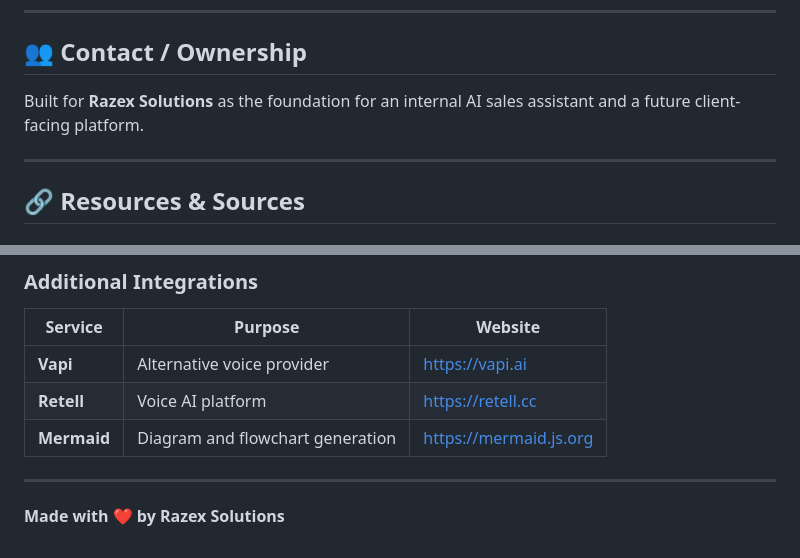
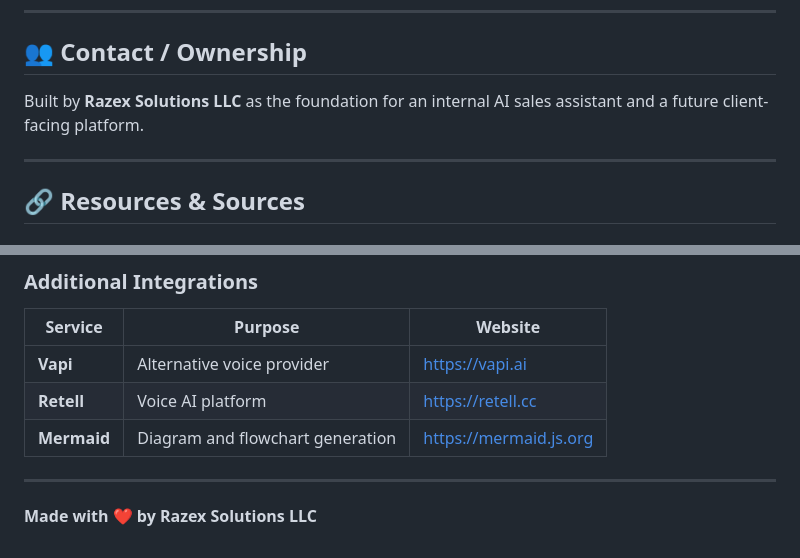
Before and after one commit to essa-raza/AI-VSA, a Markdown page: README.md, 2 parts joined by grey strips. Rendered like a GitHub page.

Commit message:
Update company name to Razex Solutions LLC

```diff
--- a/README.md
+++ b/README.md
@@ -377,7 +377,7 @@ This repository is licensed under the **MIT License**. See [LICENSE](./LICENSE)
 
 ## 👥 Contact / Ownership
 
-Built for **Razex Solutions** as the foundation for an internal AI sales assistant and a future client-facing platform.
+Built by **Razex Solutions LLC** as the foundation for an internal AI sales assistant and a future client-facing platform.
 
 ---
 
@@ -416,4 +416,4 @@ Built for **Razex Solutions** as the foundation for an internal AI sales assista
 
 ---
 
-**Made with ❤️ by Razex Solutions**
+**Made with ❤️ by Razex Solutions LLC**
```
